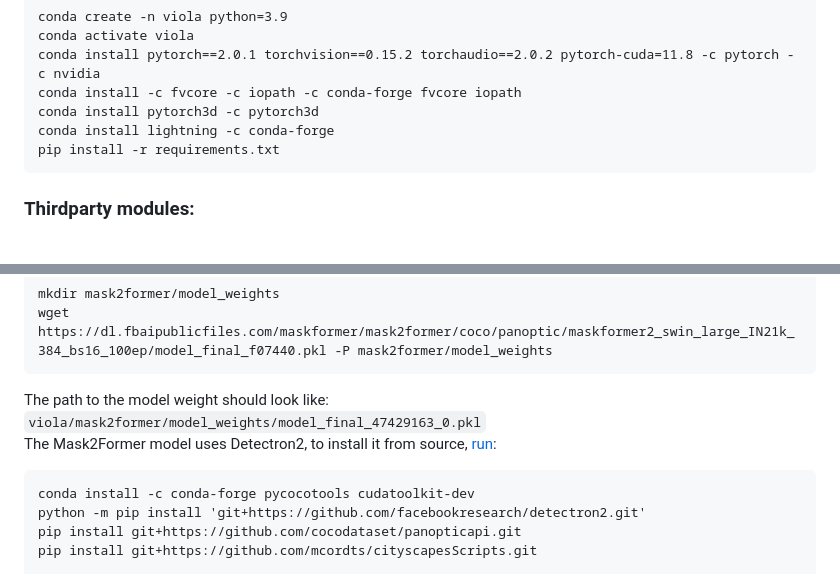
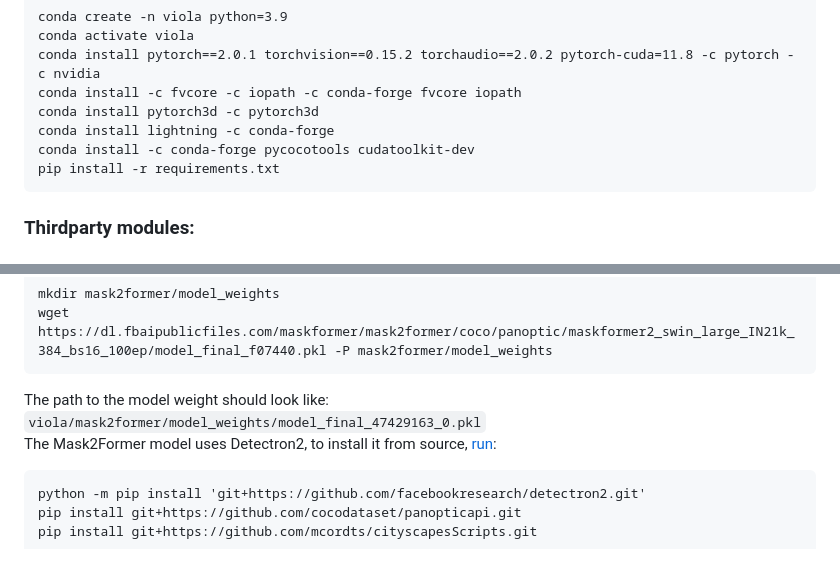
Before and after one commit to giles200619/viola, a Markdown page: README.md, 2 parts joined by grey strips. Drawn GitHub-style.

````diff
--- a/README.md
+++ b/README.md
@@ -19,6 +19,7 @@ conda install pytorch==2.0.1 torchvision==0.15.2 torchaudio==2.0.2 pytorch-cuda=
 conda install -c fvcore -c iopath -c conda-forge fvcore iopath
 conda install pytorch3d -c pytorch3d
 conda install lightning -c conda-forge
+conda install -c conda-forge pycocotools cudatoolkit-dev
 pip install -r requirements.txt
 ```
 
@@ -41,7 +42,6 @@ The path to the model weight should look like:<br />
 `viola/mask2former/model_weights/model_final_47429163_0.pkl`<br />
 The Mask2Former model uses Detectron2, to install it from source, [run](https://detectron2.readthedocs.io/en/latest/tutorials/install.html):
 ```
-conda install -c conda-forge pycocotools cudatoolkit-dev
 python -m pip install 'git+https://github.com/facebookresearch/detectron2.git'
 pip install git+https://github.com/cocodataset/panopticapi.git
 pip install git+https://github.com/mcordts/cityscapesScripts.git
````
